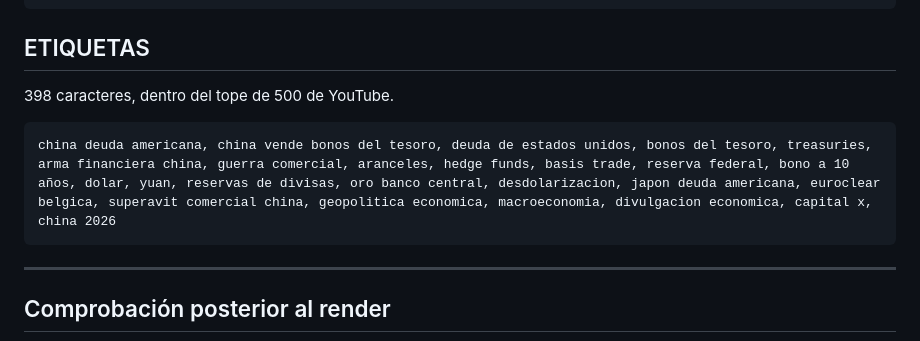
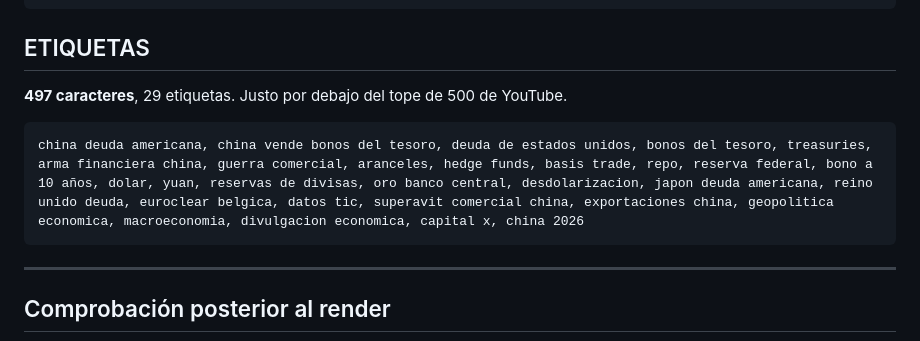
Before and after one commit to alejandrourbinacava/CAPITALX, a Markdown page: content/china-deuda-usa-publicacion.md, the part around the change. GitHub-like rendering.

Commit message:
Etiquetas de china-deuda-usa a 497 caracteres
Estaban en 398, casi cien por debajo del tope de YouTube. Entran repo,
reino unido deuda, datos tic y exportaciones china, que son terminos que
salen en el propio video.

Co-Authored-By: Claude Opus 5 <noreply@anthropic.com>

````diff
--- a/content/china-deuda-usa-publicacion.md
+++ b/content/china-deuda-usa-publicacion.md
@@ -70,10 +70,10 @@ Todos los datos que aparecen en pantalla llevan su fuente indicada en el propio
 
 ## ETIQUETAS
 
-398 caracteres, dentro del tope de 500 de YouTube.
+**497 caracteres**, 29 etiquetas. Justo por debajo del tope de 500 de YouTube.
 
 ```
-china deuda americana, china vende bonos del tesoro, deuda de estados unidos, bonos del tesoro, treasuries, arma financiera china, guerra comercial, aranceles, hedge funds, basis trade, reserva federal, bono a 10 años, dolar, yuan, reservas de divisas, oro banco central, desdolarizacion, japon deuda americana, euroclear belgica, superavit comercial china, geopolitica economica, macroeconomia, divulgacion economica, capital x, china 2026
+china deuda americana, china vende bonos del tesoro, deuda de estados unidos, bonos del tesoro, treasuries, arma financiera china, guerra comercial, aranceles, hedge funds, basis trade, repo, reserva federal, bono a 10 años, dolar, yuan, reservas de divisas, oro banco central, desdolarizacion, japon deuda americana, reino unido deuda, euroclear belgica, datos tic, superavit comercial china, exportaciones china, geopolitica economica, macroeconomia, divulgacion economica, capital x, china 2026
 ```
 
 ---
````
